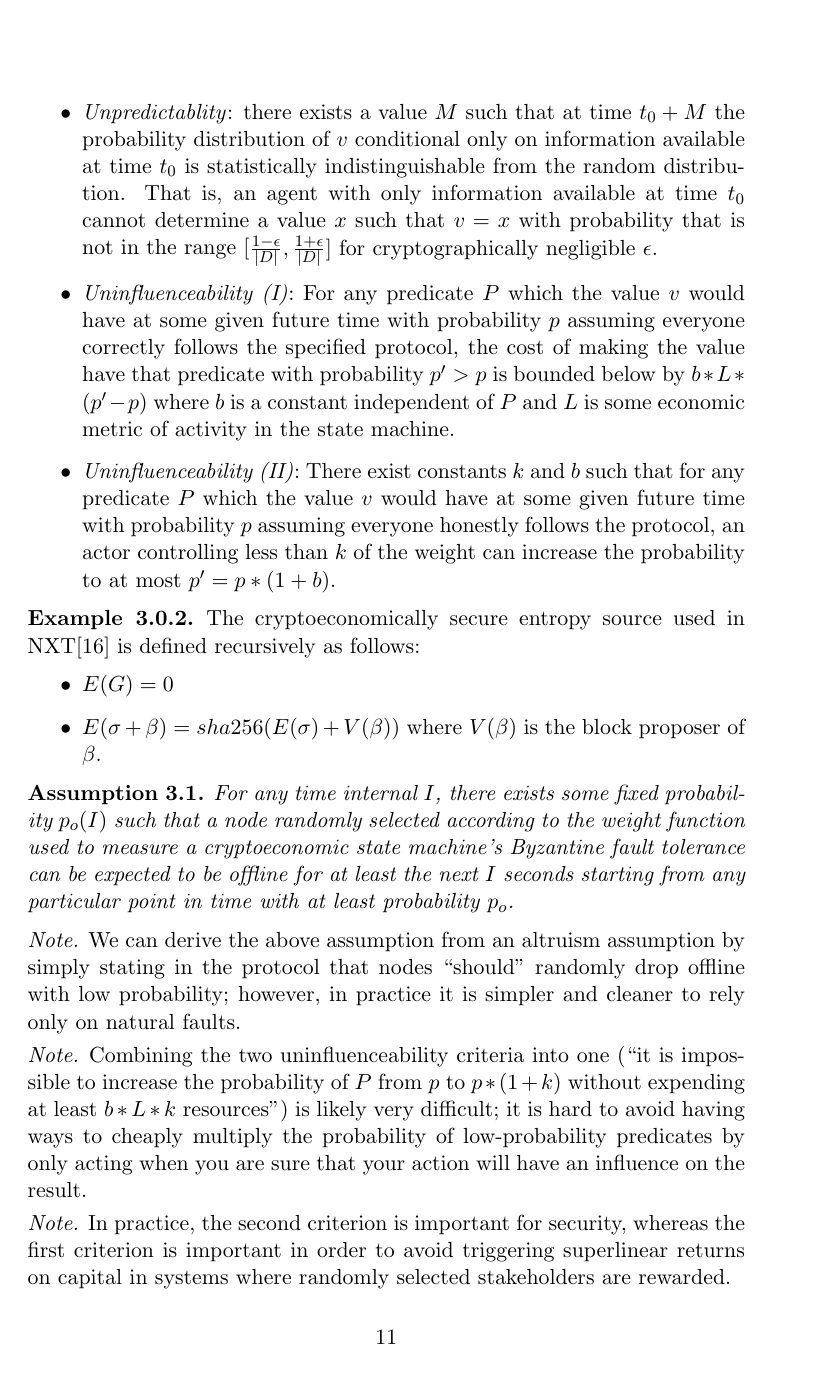
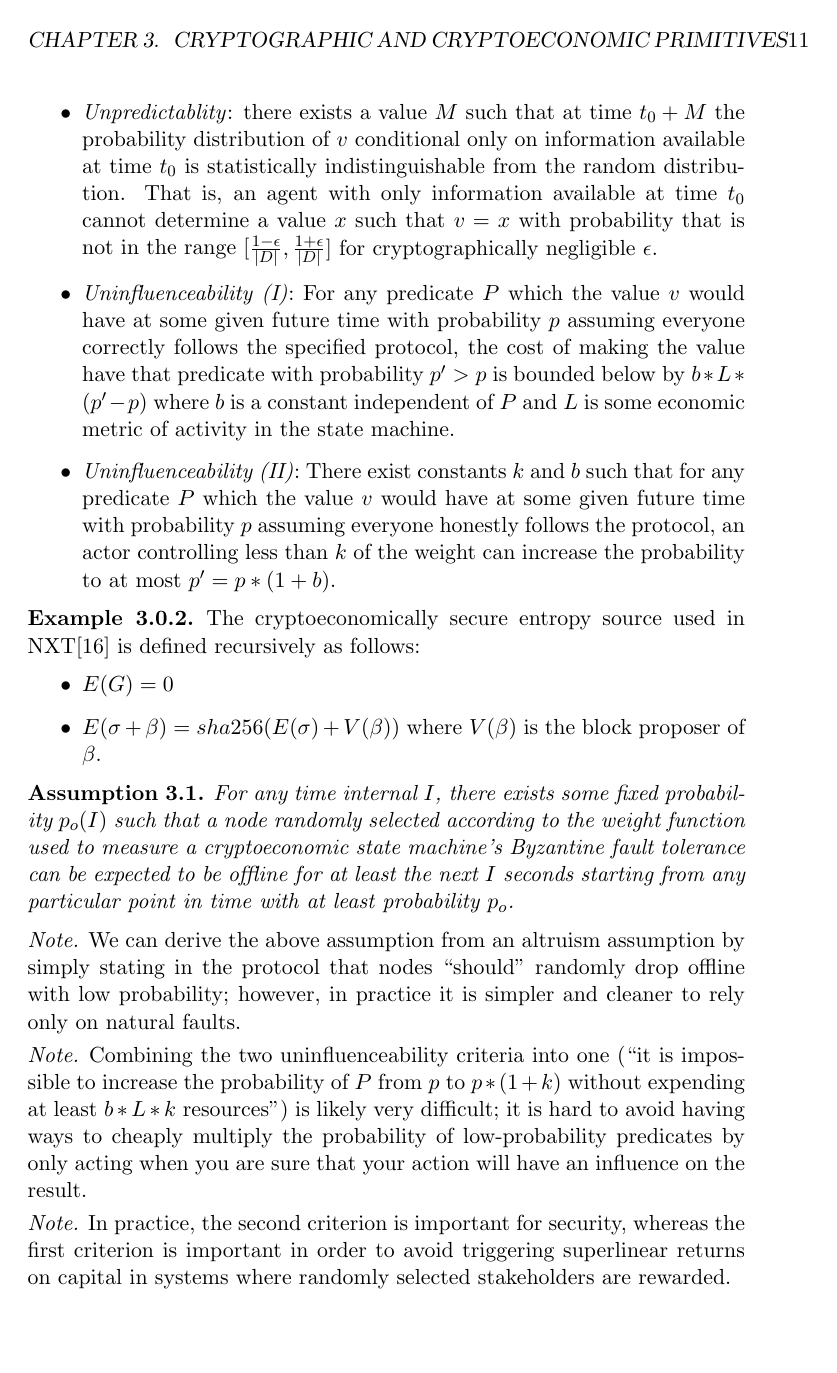
Before and after one commit to vbuterin/scalability_paper, a LaTeX thesis (scalability.tex): page 12 of 47. Compiled offline with pdfLaTeX; a LaTeX package or settings file that is missing is left out.

Commit message:
Saner headings

```diff
--- a/scalability.tex
+++ b/scalability.tex
@@ -11,6 +11,9 @@
     linkcolor=black,
     urlcolor=black
 }
+
+\usepackage[utf8]{inputenc}
+\pagestyle{headings}
 
 \theoremstyle{plain}
 \newtheorem{thm}{Theorem}[section]
```
